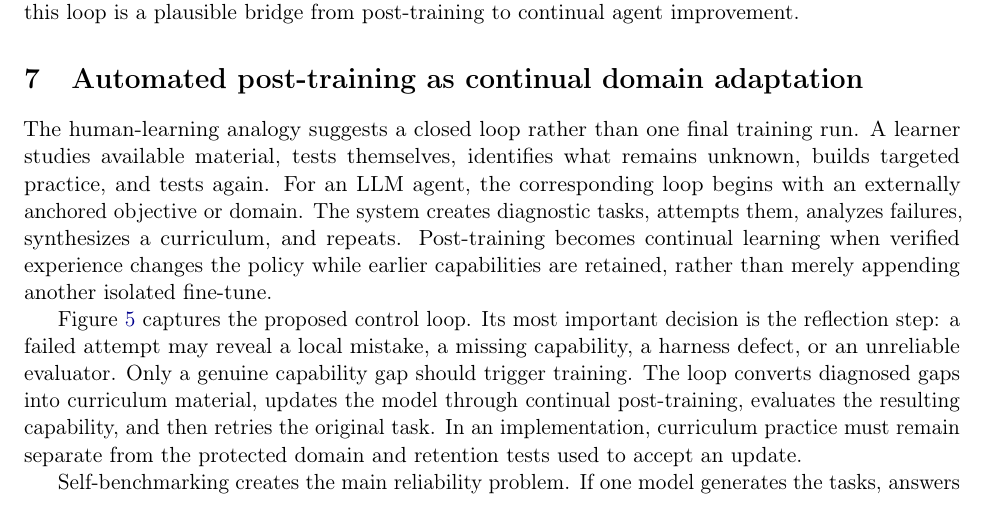
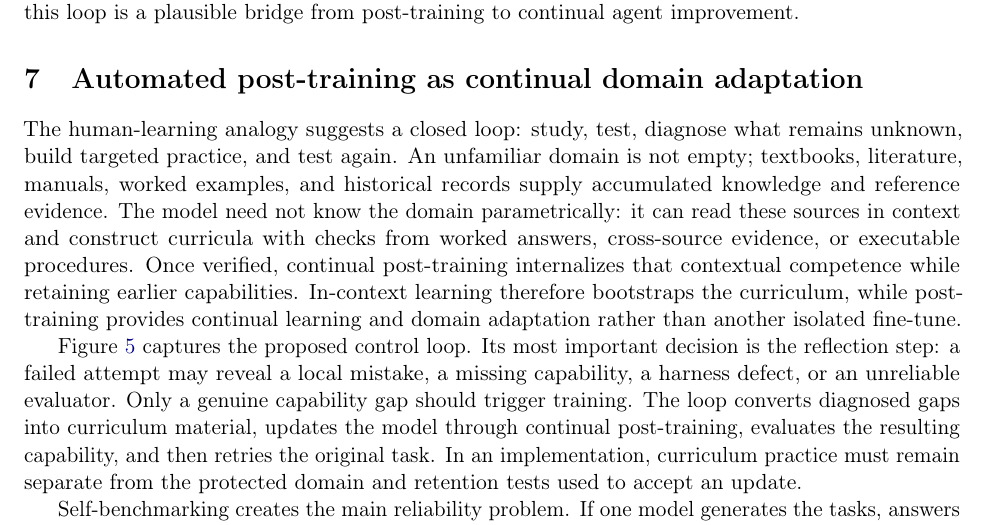
Before and after one commit to yunhzou/qualification_exam_learning, a LaTeX document (main.tex, which reads tex/report/synthesis/automated_post_training_for_continual_domain_adaptation.tex): part of page 11 of 13, cut so that both start at the same text. Compiled offline with pdfLaTeX.

Commit message:
Add source-grounded domain adaptation loop

```diff
--- a/tex/report/synthesis/automated_post_training_for_continual_domain_adaptation.tex
+++ b/tex/report/synthesis/automated_post_training_for_continual_domain_adaptation.tex
@@ -1,12 +1,14 @@
 \section{Automated post-training as continual domain adaptation}
 
-The human-learning analogy suggests a closed loop rather than one final training run. A
-learner studies available material, tests themselves, identifies what remains unknown,
-builds targeted practice, and tests again. For an LLM agent, the corresponding loop begins
-with an externally anchored objective or domain. The system creates diagnostic tasks,
-attempts them, analyzes failures, synthesizes a curriculum, and repeats. Post-training
-becomes continual learning when verified experience changes the policy while earlier
-capabilities are retained, rather than merely appending another isolated fine-tune.
+The human-learning analogy suggests a closed loop: study, test, diagnose what remains
+unknown, build targeted practice, and test again. An unfamiliar domain is not empty;
+textbooks, literature, manuals, worked examples, and historical records supply accumulated
+knowledge and reference evidence. The model need not know the domain parametrically: it
+can read these sources in context and construct curricula with checks from worked answers,
+cross-source evidence, or executable procedures. Once verified, continual post-training
+internalizes that contextual competence while retaining earlier capabilities. In-context
+learning therefore bootstraps the curriculum, while post-training provides continual
+learning and domain adaptation rather than another isolated fine-tune.
 
 Figure~\ref{fig:auto-post-training-loop} captures the proposed control loop. Its most
 important decision is the reflection step: a failed attempt may reveal a local mistake, a
```
